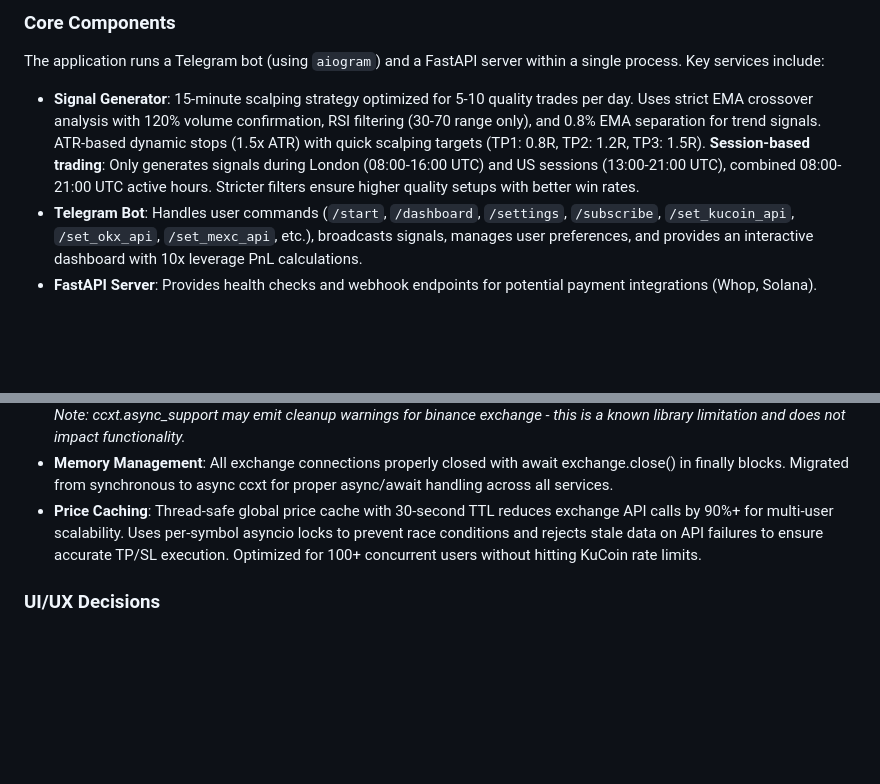
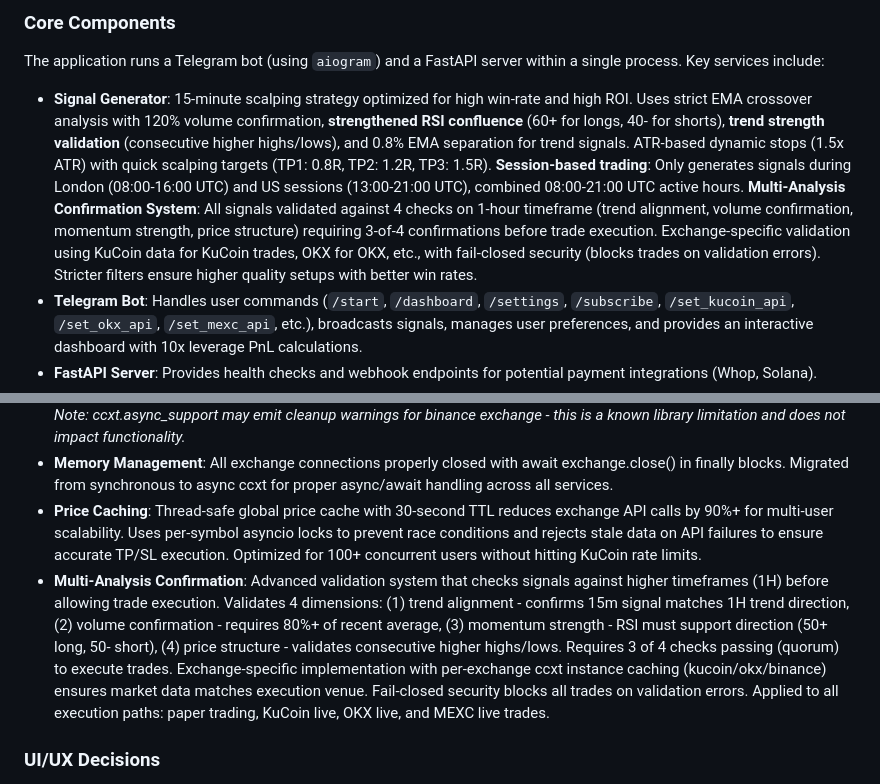
Before and after one commit to calwhel/calsbot, a Markdown page: replit.md, 2 parts joined by grey strips. Drawn GitHub-style; blank space fills up the shorter version.

Commit message:
Enhance signal generation with advanced trading confirmations
Update signal generation strategy to include strengthened RSI confluence, trend validation, multi-analysis confirmation system, and exchange-specific validation logic.

Replit-Commit-Author: Agent
Replit-Commit-Session-Id: eefa8679-cae4-4c68-9133-cfcb1b4c93c5
Replit-Commit-Checkpoint-Type: full_checkpoint
Replit-Commit-Screenshot-Url: https://storage.googleapis.com/screenshot-production-us-central1/17201325-775a-4a28-aab3-d2c9cf413651/eefa8679-cae4-4c68-9133-cfcb1b4c93c5/SkG1Bpq

```diff
--- a/replit.md
+++ b/replit.md
@@ -19,7 +19,7 @@ Users can customize their experience through settings:
 
 ### Core Components
 The application runs a Telegram bot (using `aiogram`) and a FastAPI server within a single process. Key services include:
-- **Signal Generator**: 15-minute scalping strategy optimized for 5-10 quality trades per day. Uses strict EMA crossover analysis with 120% volume confirmation, RSI filtering (30-70 range only), and 0.8% EMA separation for trend signals. ATR-based dynamic stops (1.5x ATR) with quick scalping targets (TP1: 0.8R, TP2: 1.2R, TP3: 1.5R). **Session-based trading**: Only generates signals during London (08:00-16:00 UTC) and US sessions (13:00-21:00 UTC), combined 08:00-21:00 UTC active hours. Stricter filters ensure higher quality setups with better win rates.
+- **Signal Generator**: 15-minute scalping strategy optimized for high win-rate and high ROI. Uses strict EMA crossover analysis with 120% volume confirmation, **strengthened RSI confluence** (60+ for longs, 40- for shorts), **trend strength validation** (consecutive higher highs/lows), and 0.8% EMA separation for trend signals. ATR-based dynamic stops (1.5x ATR) with quick scalping targets (TP1: 0.8R, TP2: 1.2R, TP3: 1.5R). **Session-based trading**: Only generates signals during London (08:00-16:00 UTC) and US sessions (13:00-21:00 UTC), combined 08:00-21:00 UTC active hours. **Multi-Analysis Confirmation System**: All signals validated against 4 checks on 1-hour timeframe (trend alignment, volume confirmation, momentum strength, price structure) requiring 3-of-4 confirmations before trade execution. Exchange-specific validation using KuCoin data for KuCoin trades, OKX for OKX, etc., with fail-closed security (blocks trades on validation errors). Stricter filters ensure higher quality setups with better win rates.
 - **Telegram Bot**: Handles user commands (`/start`, `/dashboard`, `/settings`, `/subscribe`, `/set_kucoin_api`, `/set_okx_api`, `/set_mexc_api`, etc.), broadcasts signals, manages user preferences, and provides an interactive dashboard with 10x leverage PnL calculations.
 - **FastAPI Server**: Provides health checks and webhook endpoints for potential payment integrations (Whop, Solana).
 - **Multi-Exchange Auto-Trading System**: Advanced automated trading with support for KuCoin Futures (primary/recommended), OKX, and MEXC exchanges. Features configurable leverage (1-20x), dynamic trailing stops, win/loss adaptive sizing, smart R:R scaling, anti-overtrading filters, and market condition detection. Manages position sizing, max positions, and automatic SL/TP placement with comprehensive risk management. KuCoin Futures is the recommended exchange due to UK accessibility and reliable API performance. MEXC features enhanced connection reliability with 120s timeout, automatic retry with exponential backoff (3 attempts), connection pooling (10 connections), DNS caching, and granular socket-level timeouts for improved stability.
@@ -39,6 +39,7 @@ The application runs a Telegram bot (using `aiogram`) and a FastAPI server withi
 - **Funding Rate Monitor**: Hourly monitoring of perpetual futures funding rates across exchanges. Alerts users when funding exceeds thresholds (default 0.1%), identifying arbitrage opportunities when longs/shorts are overleveraged. *Note: ccxt.async_support may emit cleanup warnings for binance exchange - this is a known library limitation and does not impact functionality.*
 - **Memory Management**: All exchange connections properly closed with await exchange.close() in finally blocks. Migrated from synchronous to async ccxt for proper async/await handling across all services.
 - **Price Caching**: Thread-safe global price cache with 30-second TTL reduces exchange API calls by 90%+ for multi-user scalability. Uses per-symbol asyncio locks to prevent race conditions and rejects stale data on API failures to ensure accurate TP/SL execution. Optimized for 100+ concurrent users without hitting KuCoin rate limits.
+- **Multi-Analysis Confirmation**: Advanced validation system that checks signals against higher timeframes (1H) before allowing trade execution. Validates 4 dimensions: (1) trend alignment - confirms 15m signal matches 1H trend direction, (2) volume confirmation - requires 80%+ of recent average, (3) momentum strength - RSI must support direction (50+ long, 50- short), (4) price structure - validates consecutive higher highs/lows. Requires 3 of 4 checks passing (quorum) to execute trades. Exchange-specific implementation with per-exchange ccxt instance caching (kucoin/okx/binance) ensures market data matches execution venue. Fail-closed security blocks all trades on validation errors. Applied to all execution paths: paper trading, KuCoin live, OKX live, and MEXC live trades.
 
 ### UI/UX Decisions
 - Interactive Telegram dashboard with inline buttons for navigation and controls.
```
